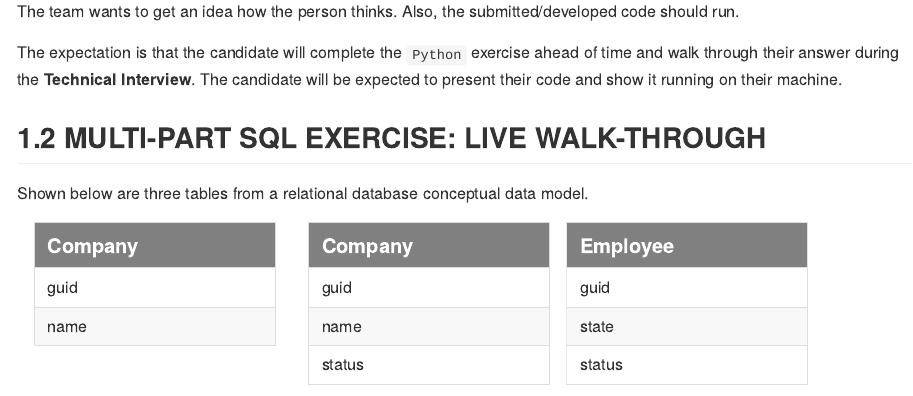
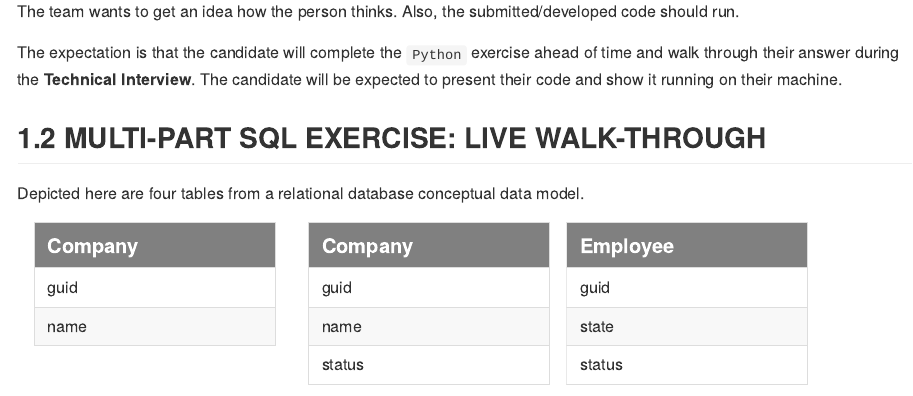
Before and after one commit to ScientificProgrammer/PaylocityCodingChallenge, an R Markdown document (code/RMarkdown/README.Rmd): the page in a window 1100 px wide, from 820 px down. The pictures show the output file README.md that the author committed with the source, drawn offline in the style of GitHub.

Commit message:
Fixed a minor error

````diff
--- a/code/RMarkdown/README.Rmd
+++ b/code/RMarkdown/README.Rmd
@@ -62,7 +62,7 @@ The expectation is that the candidate will complete the `Python` exercise ahead
 
 ## MULTI-PART SQL EXERCISE: LIVE WALK-THROUGH
 
-Shown below are three tables from a relational database conceptual data model.
+Depicted here are four tables from a relational database conceptual data model.
 
 ```{r TableSet1}
 library(kableExtra)
````
Also changed, not shown: README.md.
